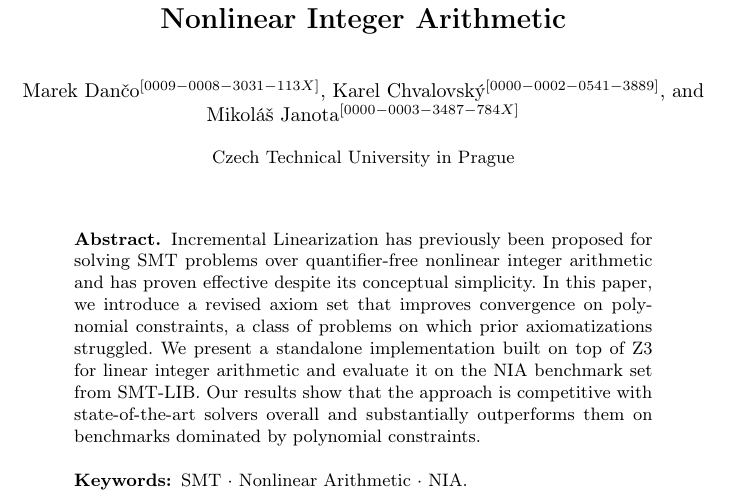
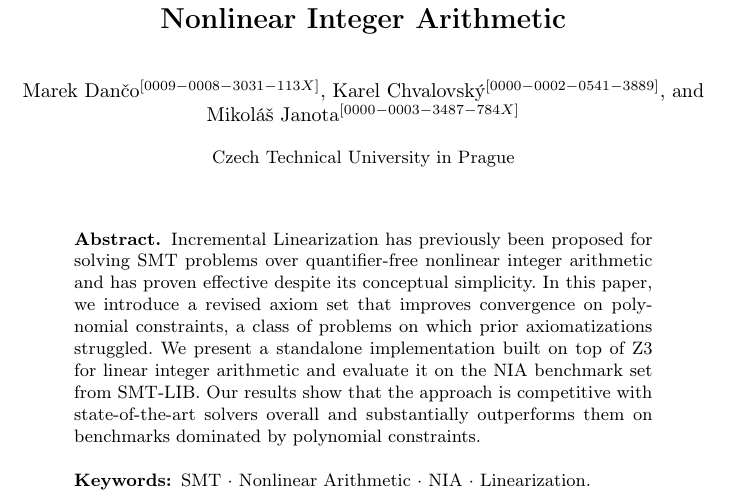
Before and after one commit to MarekDanco/qfn2l, a LaTeX paper (paper/paper.tex): part of the page, cut so that both start at the same text. Compiled offline with pdfLaTeX.

Commit message:
one more keyword

```diff
--- a/paper/paper.tex
+++ b/paper/paper.tex
@@ -31,7 +31,7 @@ Mikol\'{a}\v{s} Janota\orcidID{0000-0003-3487-784X}}
 	built on top of Z3 for linear integer arithmetic and evaluate it on the NIA benchmark set from SMT-LIB.
 	Our results show that the approach is competitive with state-of-the-art solvers overall and
 	substantially outperforms them on benchmarks dominated by polynomial constraints.
-	\keywords{SMT \and Nonlinear Arithmetic \and NIA.}
+	\keywords{SMT \and Nonlinear Arithmetic \and NIA \and Linearization.}
 \end{abstract}
 % \bibliographystyle{splncs04}
 % \bibliography{mybibliography}
```
